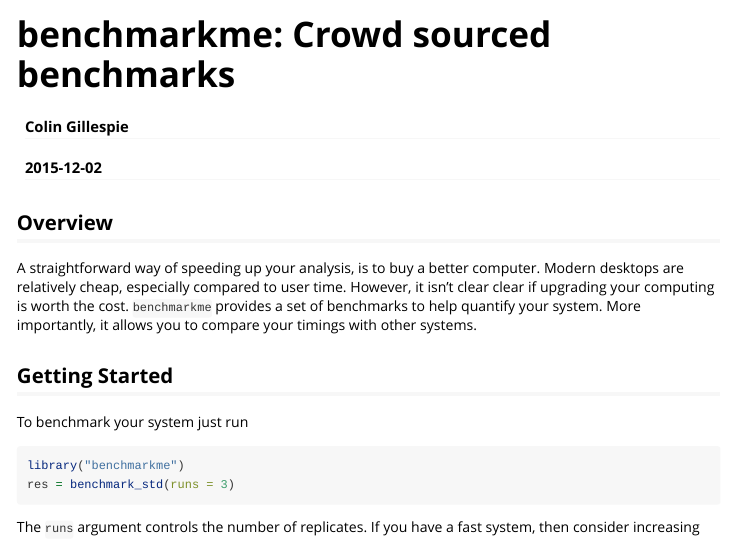
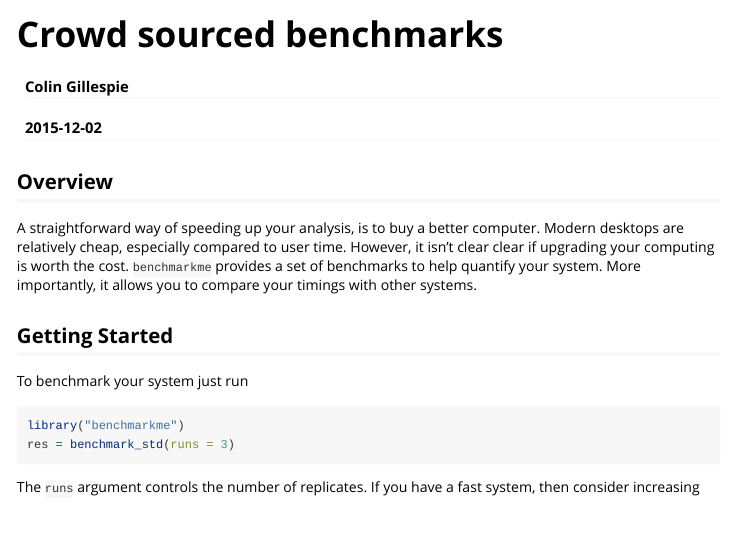
Before and after one commit to csgillespie/benchmarkme, an R Markdown document (vignettes/a_introduction.Rmd): the page in a window 1100 px wide, from its top. Rendered offline with R 4.5, knitr and Pandoc, with nearby package versions; the code chunks are not run, so their results and figures are left out.

Commit message:
Title change

```diff
--- a/vignettes/a_introduction.Rmd
+++ b/vignettes/a_introduction.Rmd
@@ -1,10 +1,10 @@
 ---
-title: "benchmarkme: Crowd sourced benchmarks"
+title: "Crowd sourced benchmarks"
 author: "Colin Gillespie"
 date: "2015-12-02"
 output: rmarkdown::html_vignette
 vignette: >
-  %\VignetteIndexEntry{benchmarkme: Crowd sourced benchmarks}
+  %\VignetteIndexEntry{Crowd sourced benchmarks}
   %\VignetteEngine{knitr::rmarkdown}
   \usepackage[utf8]{inputenc}
 ---
```
